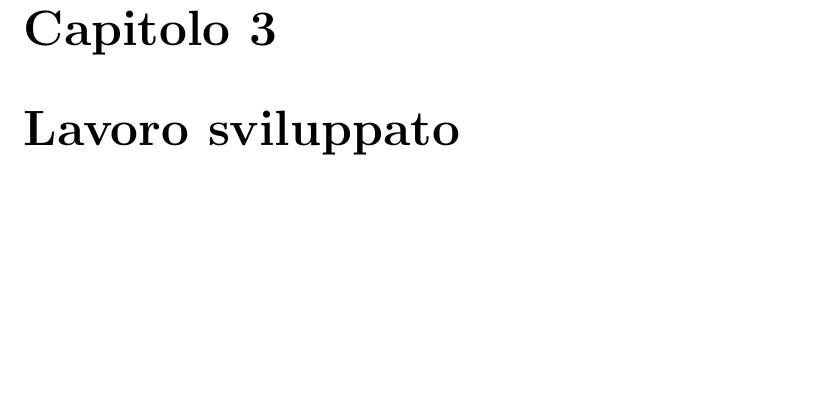
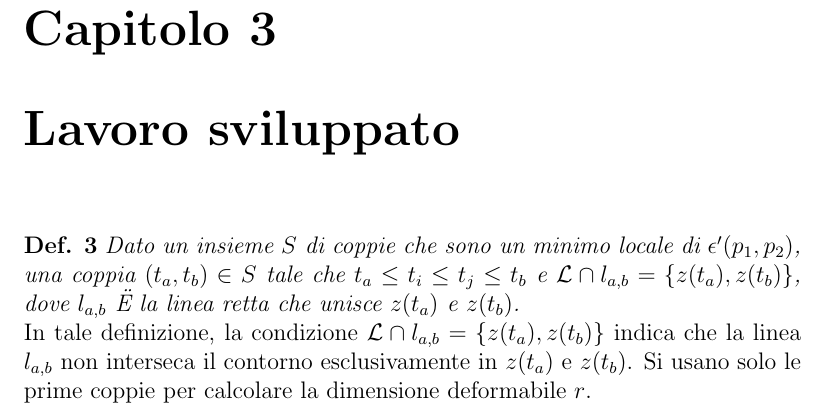
Before and after one commit to didiemme/latex-workshop, a LaTeX book (test.tex, which reads capitolo3.tex): part of page 7 of 7, cut so that both start at the same text, the shorter picture padded with empty space. Compiled offline with pdfLaTeX.

Commit message:
aggiunto un esempio di formula

```diff
--- a/capitolo3.tex
+++ b/capitolo3.tex
@@ -1,2 +1,5 @@
 \chapter{Lavoro sviluppato}
 \label{Cap3}
+
+\textbf{Def. 3} \textit{Dato un insieme $S$ di coppie che sono un minimo locale di $\epsilon'(p_1,p_2)$, una coppia $(t_a,t_b) \in S$ tale che  $t_a \leq t_i \leq t_j \leq t_b$ e $\mathcal{L} \cap l_{a,b} = \lbrace z(t_a),z(t_b)\rbrace$, dove $l_{a,b}$ Ë la linea retta che unisce $z(t_a)$ e $z(t_b)$.}\\
+In tale definizione, la condizione $\mathcal{L} \cap l_{a,b} = \lbrace z(t_a),z(t_b)\rbrace$ indica che la linea $l_{a,b}$ non interseca il contorno esclusivamente in $z(t_a)$ e $z(t_b)$. Si usano solo le prime coppie per calcolare la dimensione deformabile $r$.
```
